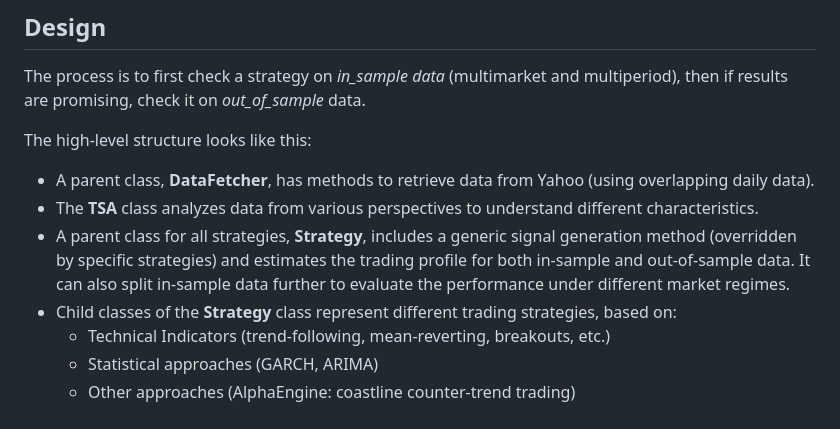
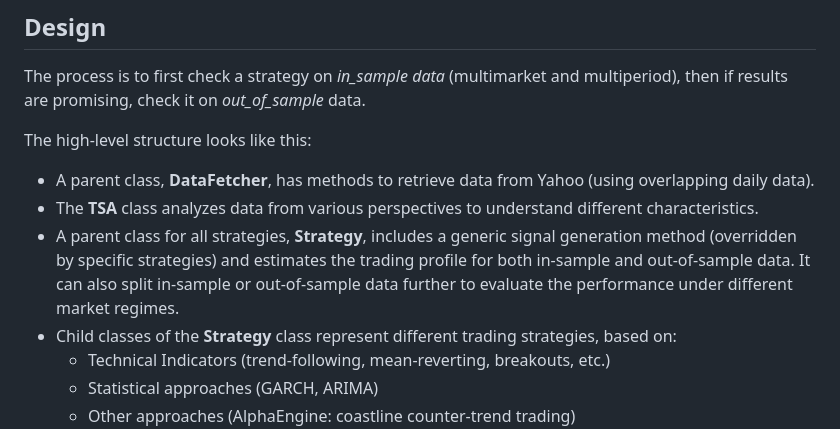
Before and after one commit to kraif999/ATS, a Markdown page: README.md, the part around the change. Drawn GitHub-style.

Commit message:
Minor update in the high level structure description

```diff
--- a/README.md
+++ b/README.md
@@ -20,7 +20,7 @@ The high-level structure looks like this:
 
 - A parent class, **DataFetcher**, has methods to retrieve data from Yahoo (using overlapping daily data).
 - The **TSA** class analyzes data from various perspectives to understand different characteristics.
-- A parent class for all strategies, **Strategy**, includes a generic signal generation method (overridden by specific strategies) and estimates the trading profile for both in-sample and out-of-sample data. It can also split in-sample data further to evaluate the performance under different market regimes.
+- A parent class for all strategies, **Strategy**, includes a generic signal generation method (overridden by specific strategies) and estimates the trading profile for both in-sample and out-of-sample data. It can also split in-sample or out-of-sample data further to evaluate the performance under different market regimes.
 - Child classes of the **Strategy** class represent different trading strategies, based on:
   - Technical Indicators (trend-following, mean-reverting, breakouts, etc.)
   - Statistical approaches (GARCH, ARIMA)
```
